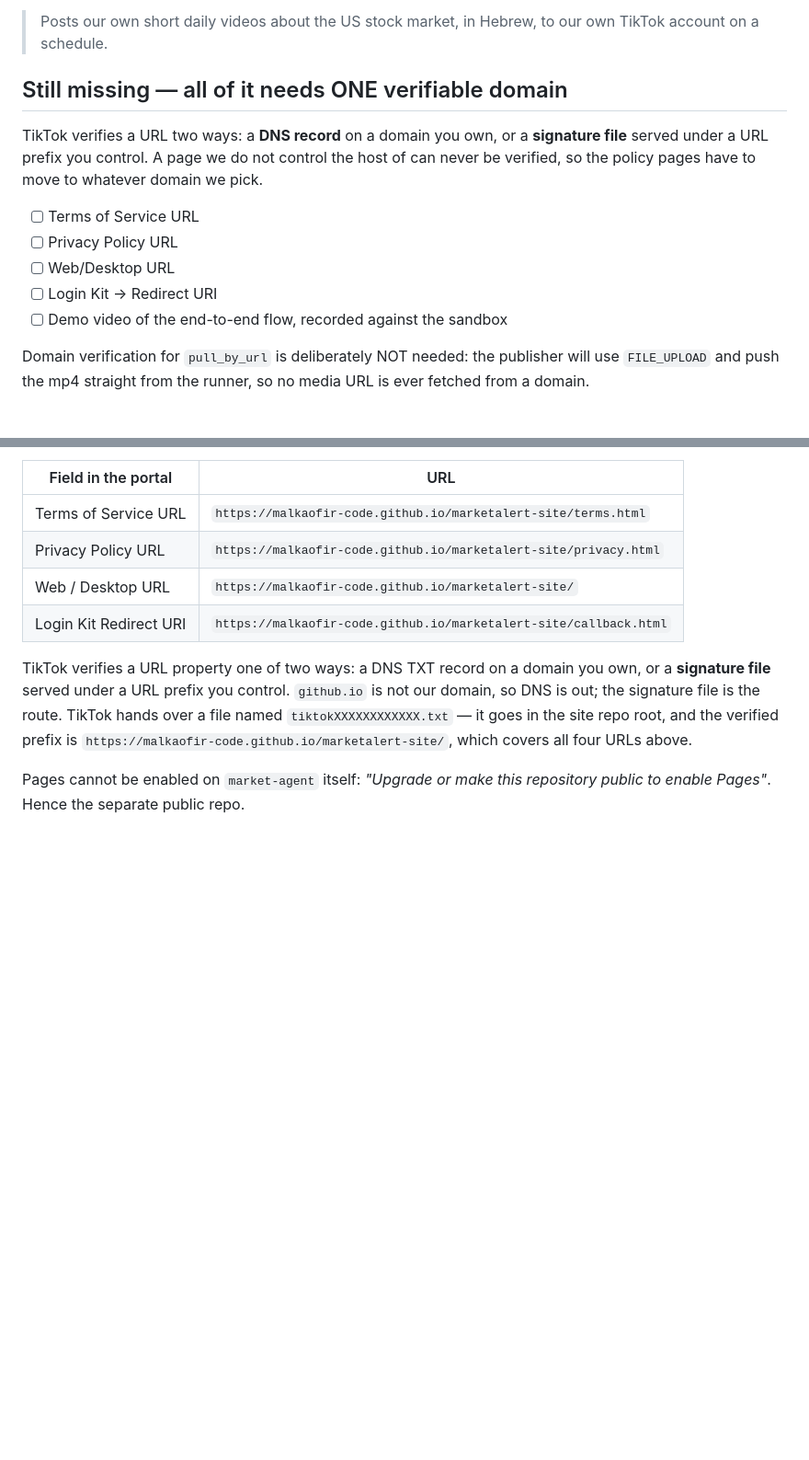
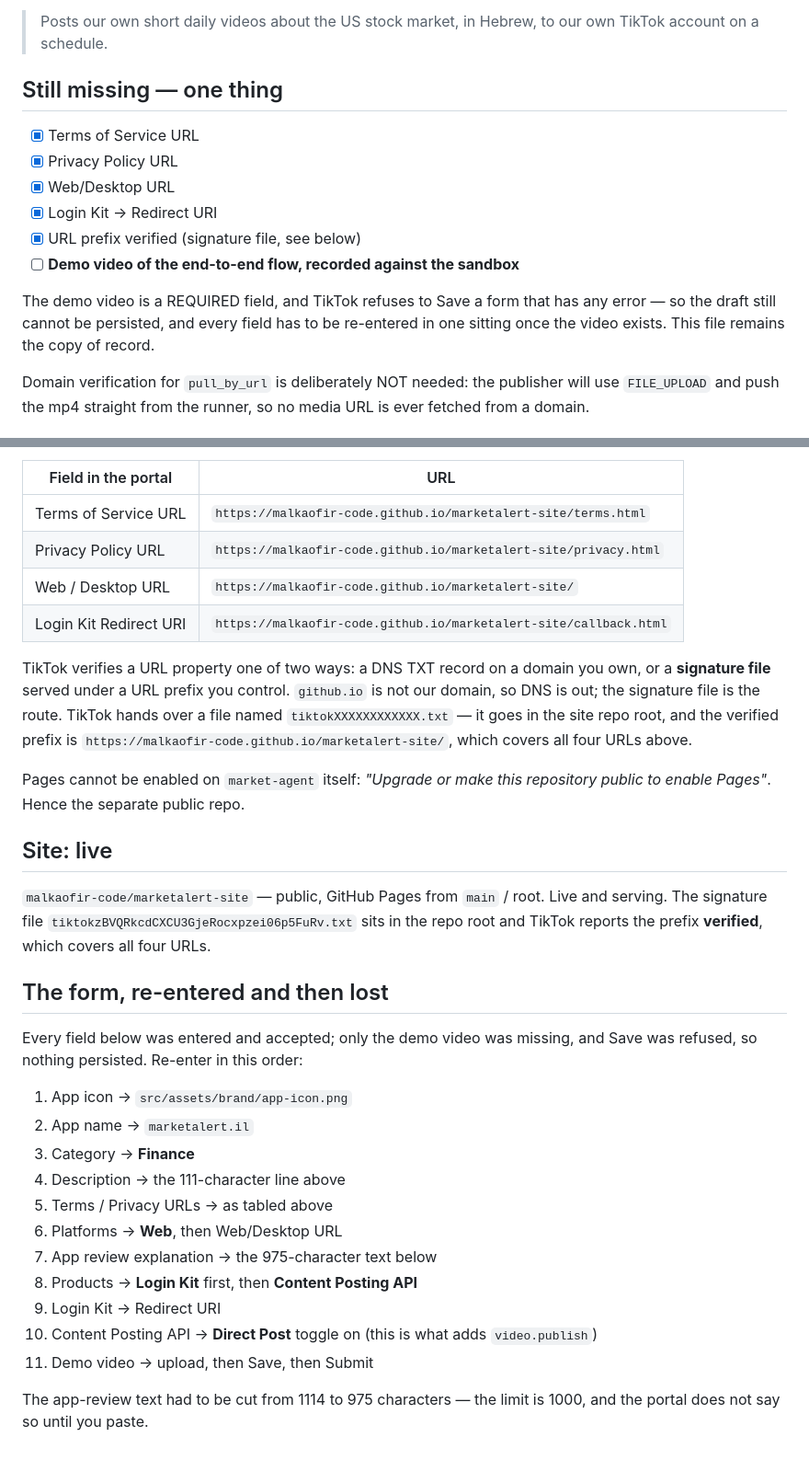
Before and after one commit to malkaofir-code/market-agent, a Markdown page: docs/tiktok-app.md, 2 parts joined by grey strips. Shown at 92% size. Rendered like a GitHub page; blank space fills up the shorter version.

Commit message:
the site is live and verified; the form still cannot be saved without a film
Co-Authored-By: Claude Opus 5 <noreply@anthropic.com>
Claude-Session: https://claude.ai/code/session_01TKcnohdiqVzqvwdCLYDpyG

```diff
--- a/docs/tiktok-app.md
+++ b/docs/tiktok-app.md
@@ -24,18 +24,19 @@ Description (111/120):
 > Posts our own short daily videos about the US stock market, in Hebrew, to
 > our own TikTok account on a schedule.
 
-## Still missing — all of it needs ONE verifiable domain
+## Still missing — one thing
 
-TikTok verifies a URL two ways: a **DNS record** on a domain you own, or a
-**signature file** served under a URL prefix you control. A page we do not
-control the host of can never be verified, so the policy pages have to move
-to whatever domain we pick.
+- [x] Terms of Service URL
+- [x] Privacy Policy URL
+- [x] Web/Desktop URL
+- [x] Login Kit → Redirect URI
+- [x] URL prefix verified (signature file, see below)
+- [ ] **Demo video of the end-to-end flow, recorded against the sandbox**
 
-- [ ] Terms of Service URL
-- [ ] Privacy Policy URL
-- [ ] Web/Desktop URL
-- [ ] Login Kit → Redirect URI
-- [ ] Demo video of the end-to-end flow, recorded against the sandbox
+The demo video is a REQUIRED field, and TikTok refuses to Save a form that
+has any error — so the draft still cannot be persisted, and every field has
+to be re-entered in one sitting once the video exists. This file remains the
+copy of record.
 
 Domain verification for `pull_by_url` is deliberately NOT needed: the
 publisher will use `FILE_UPLOAD` and push the mp4 straight from the runner,
@@ -85,3 +86,32 @@ DNS is out; the signature file is the route. TikTok hands over a file named
 
 Pages cannot be enabled on `market-agent` itself: *"Upgrade or make this repository public
 to enable Pages"*. Hence the separate public repo.
+
+
+## Site: live
+
+`malkaofir-code/marketalert-site` — public, GitHub Pages from `main` / root.
+Live and serving. The signature file
+`tiktokzBVQRkcdCXCU3GjeRocxpzei06p5FuRv.txt` sits in the repo root and TikTok
+reports the prefix **verified**, which covers all four URLs.
+
+## The form, re-entered and then lost
+
+Every field below was entered and accepted; only the demo video was missing,
+and Save was refused, so nothing persisted. Re-enter in this order:
+
+1. App icon → `src/assets/brand/app-icon.png`
+2. App name → `marketalert.il`
+3. Category → **Finance**
+4. Description → the 111-character line above
+5. Terms / Privacy URLs → as tabled above
+6. Platforms → **Web**, then Web/Desktop URL
+7. App review explanation → the 975-character text below
+8. Products → **Login Kit** first, then **Content Posting API**
+9. Login Kit → Redirect URI
+10. Content Posting API → **Direct Post** toggle on (this is what adds
+    `video.publish`)
+11. Demo video → upload, then Save, then Submit
+
+The app-review text had to be cut from 1114 to 975 characters — the limit is
+1000, and the portal does not say so until you paste.
```
